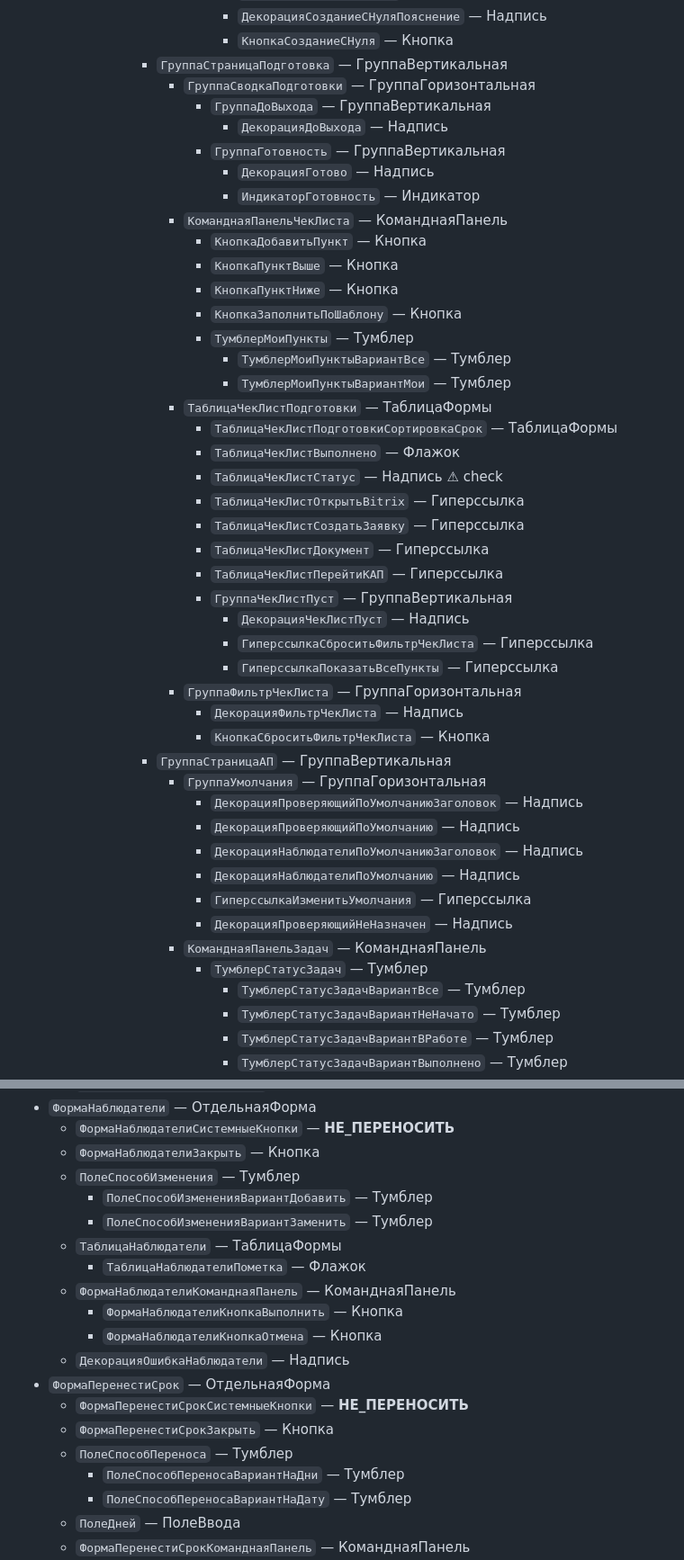
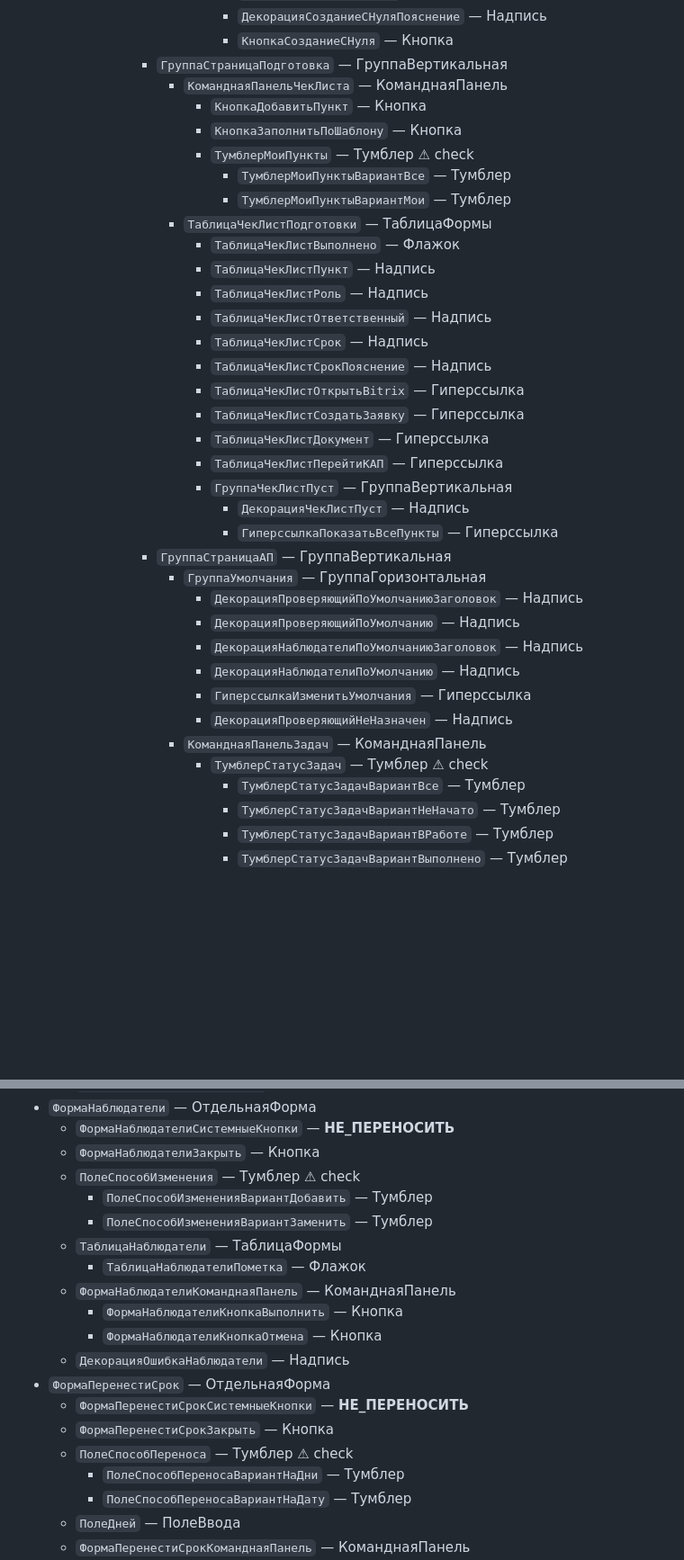
Before and after one commit to sosoekov/Satu-libra, a Markdown page: prototype/1c-mapping.md, 2 parts joined by grey strips. Shown at 90% size. GitHub-like rendering; blank space fills up the shorter version.

```diff
--- a/prototype/1c-mapping.md
+++ b/prototype/1c-mapping.md
@@ -181,35 +185,26 @@
               - `ДекорацияСозданиеСНуляПояснение` — Надпись
               - `КнопкаСозданиеСНуля` — Кнопка
         - `ГруппаСтраницаПодготовка` — ГруппаВертикальная
-          - `ГруппаСводкаПодготовки` — ГруппаГоризонтальная
-            - `ГруппаДоВыхода` — ГруппаВертикальная
-              - `ДекорацияДоВыхода` — Надпись
-            - `ГруппаГотовность` — ГруппаВертикальная
-              - `ДекорацияГотово` — Надпись
-              - `ИндикаторГотовность` — Индикатор
           - `КоманднаяПанельЧекЛиста` — КоманднаяПанель
             - `КнопкаДобавитьПункт` — Кнопка
-            - `КнопкаПунктВыше` — Кнопка
-            - `КнопкаПунктНиже` — Кнопка
             - `КнопкаЗаполнитьПоШаблону` — Кнопка
-            - `ТумблерМоиПункты` — Тумблер
+            - `ТумблерМоиПункты` — Тумблер ⚠ check
               - `ТумблерМоиПунктыВариантВсе` — Тумблер
               - `ТумблерМоиПунктыВариантМои` — Тумблер
           - `ТаблицаЧекЛистПодготовки` — ТаблицаФормы
-            - `ТаблицаЧекЛистПодготовкиСортировкаСрок` — ТаблицаФормы
             - `ТаблицаЧекЛистВыполнено` — Флажок
-            - `ТаблицаЧекЛистСтатус` — Надпись ⚠ check
+            - `ТаблицаЧекЛистПункт` — Надпись
+            - `ТаблицаЧекЛистРоль` — Надпись
+            - `ТаблицаЧекЛистОтветственный` — Надпись
+            - `ТаблицаЧекЛистСрок` — Надпись
+            - `ТаблицаЧекЛистСрокПояснение` — Надпись
             - `ТаблицаЧекЛистОткрытьBitrix` — Гиперссылка
             - `ТаблицаЧекЛистСоздатьЗаявку` — Гиперссылка
             - `ТаблицаЧекЛистДокумент` — Гиперссылка
             - `ТаблицаЧекЛистПерейтиКАП` — Гиперссылка
             - `ГруппаЧекЛистПуст` — ГруппаВертикальная
               - `ДекорацияЧекЛистПуст` — Надпись
-              - `ГиперссылкаСброситьФильтрЧекЛиста` — Гиперссылка
               - `ГиперссылкаПоказатьВсеПункты` — Гиперссылка
-          - `ГруппаФильтрЧекЛиста` — ГруппаГоризонтальная
-            - `ДекорацияФильтрЧекЛиста` — Надпись
-            - `КнопкаСброситьФильтрЧекЛиста` — Кнопка
         - `ГруппаСтраницаАП` — ГруппаВертикальная
           - `ГруппаУмолчания` — ГруппаГоризонтальная
             - `ДекорацияПроверяющийПоУмолчаниюЗаголовок` — Надпись
@@ -219,7 +214,7 @@
             - `ГиперссылкаИзменитьУмолчания` — Гиперссылка
             - `ДекорацияПроверяющийНеНазначен` — Надпись
           - `КоманднаяПанельЗадач` — КоманднаяПанель
-            - `ТумблерСтатусЗадач` — Тумблер
+            - `ТумблерСтатусЗадач` — Тумблер ⚠ check
               - `ТумблерСтатусЗадачВариантВсе` — Тумблер
               - `ТумблерСтатусЗадачВариантНеНачато` — Тумблер
               - `ТумблерСтатусЗадачВариантВРаботе` — Тумблер
@@ -434,7 +429,7 @@
 - `ФормаНаблюдатели` — ОтдельнаяФорма
   - `ФормаНаблюдателиСистемныеКнопки` — **НЕ_ПЕРЕНОСИТЬ**
   - `ФормаНаблюдателиЗакрыть` — Кнопка
-  - `ПолеСпособИзменения` — Тумблер
+  - `ПолеСпособИзменения` — Тумблер ⚠ check
     - `ПолеСпособИзмененияВариантДобавить` — Тумблер
     - `ПолеСпособИзмененияВариантЗаменить` — Тумблер
   - `ТаблицаНаблюдатели` — ТаблицаФормы
@@ -446,7 +441,7 @@
 - `ФормаПеренестиСрок` — ОтдельнаяФорма
   - `ФормаПеренестиСрокСистемныеКнопки` — **НЕ_ПЕРЕНОСИТЬ**
   - `ФормаПеренестиСрокЗакрыть` — Кнопка
-  - `ПолеСпособПереноса` — Тумблер
+  - `ПолеСпособПереноса` — Тумблер ⚠ check
     - `ПолеСпособПереносаВариантНаДни` — Тумблер
     - `ПолеСпособПереносаВариантНаДату` — Тумблер
   - `ПолеДней` — ПолеВвода
```
Also changed, not shown: other parts of prototype/1c-mapping.md (+67 -57 lines).
